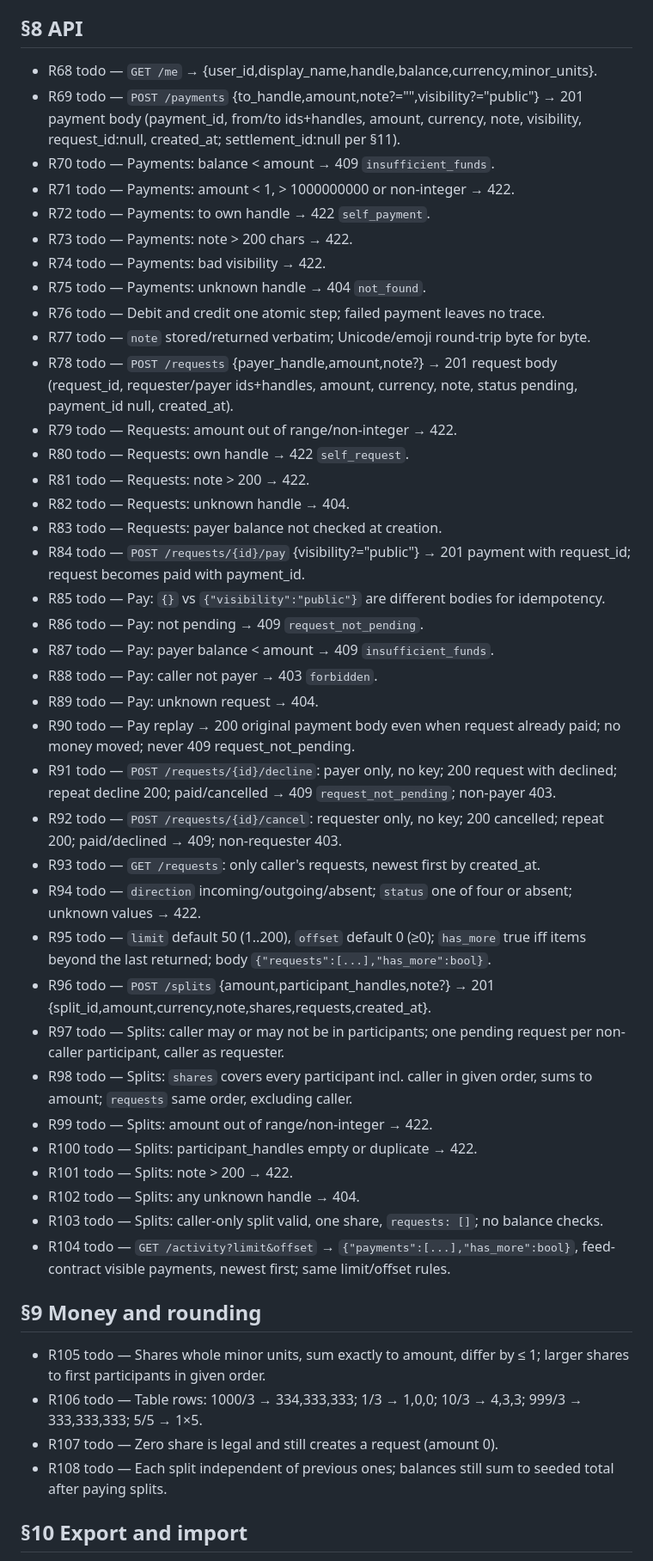
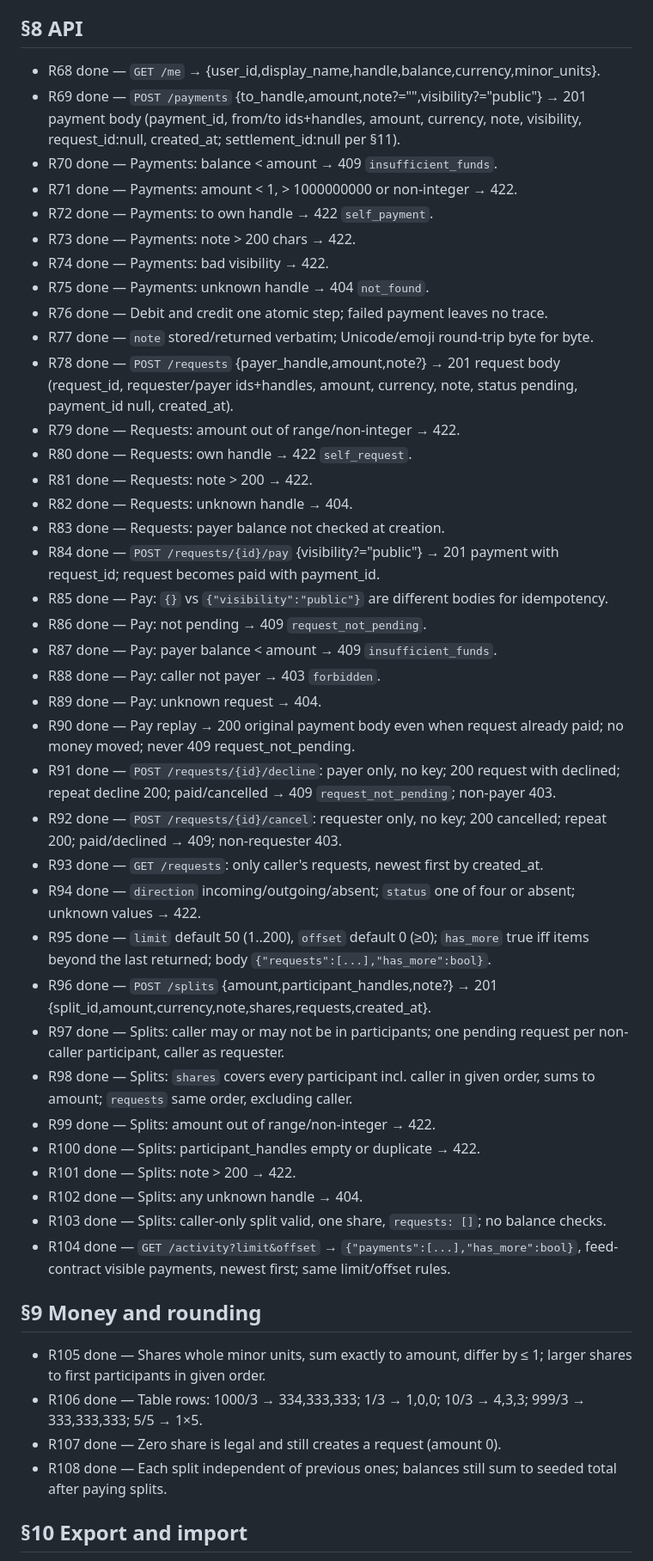
Before and after one commit to ghewaredevopsai/pocketful-dark-factory-v2, a Markdown page: stage-1/LEDGER.md, the part around one of its changes. Shown at 86% size. Rendered like a GitHub page.

Commit message:
stage-1: ledger statuses, R125-R131, interpretation decisions
Co-Authored-By: Claude Opus 5.5 <noreply@anthropic.com>

```diff
--- a/stage-1/LEDGER.md
+++ b/stage-1/LEDGER.md
@@ -85,47 +85,47 @@ Status: `todo`, `done`, `n/a` (with reason). One line per normative statement.
 
 ## §8 API
-- R68 todo — `GET /me` → {user_id,display_name,handle,balance,currency,minor_units}.
-- R69 todo — `POST /payments` {to_handle,amount,note?="",visibility?="public"} → 201 payment body (payment_id, from/to ids+handles, amount, currency, note, visibility, request_id:null, created_at; settlement_id:null per §11).
-- R70 todo — Payments: balance < amount → 409 `insufficient_funds`.
-- R71 todo — Payments: amount < 1, > 1000000000 or non-integer → 422.
-- R72 todo — Payments: to own handle → 422 `self_payment`.
-- R73 todo — Payments: note > 200 chars → 422.
-- R74 todo — Payments: bad visibility → 422.
-- R75 todo — Payments: unknown handle → 404 `not_found`.
-- R76 todo — Debit and credit one atomic step; failed payment leaves no trace.
-- R77 todo — `note` stored/returned verbatim; Unicode/emoji round-trip byte for byte.
-- R78 todo — `POST /requests` {payer_handle,amount,note?} → 201 request body (request_id, requester/payer ids+handles, amount, currency, note, status pending, payment_id null, created_at).
-- R79 todo — Requests: amount out of range/non-integer → 422.
-- R80 todo — Requests: own handle → 422 `self_request`.
-- R81 todo — Requests: note > 200 → 422.
-- R82 todo — Requests: unknown handle → 404.
-- R83 todo — Requests: payer balance not checked at creation.
-- R84 todo — `POST /requests/{id}/pay` {visibility?="public"} → 201 payment with request_id; request becomes paid with payment_id.
-- R85 todo — Pay: `{}` vs `{"visibility":"public"}` are different bodies for idempotency.
-- R86 todo — Pay: not pending → 409 `request_not_pending`.
-- R87 todo — Pay: payer balance < amount → 409 `insufficient_funds`.
-- R88 todo — Pay: caller not payer → 403 `forbidden`.
-- R89 todo — Pay: unknown request → 404.
-- R90 todo — Pay replay → 200 original payment body even when request already paid; no money moved; never 409 request_not_pending.
-- R91 todo — `POST /requests/{id}/decline`: payer only, no key; 200 request with declined; repeat decline 200; paid/cancelled → 409 `request_not_pending`; non-payer 403.
-- R92 todo — `POST /requests/{id}/cancel`: requester only, no key; 200 cancelled; repeat 200; paid/declined → 409; non-requester 403.
-- R93 todo — `GET /requests`: only caller's requests, newest first by created_at.
-- R94 todo — `direction` incoming/outgoing/absent; `status` one of four or absent; unknown values → 422.
-- R95 todo — `limit` default 50 (1..200), `offset` default 0 (≥0); `has_more` true iff items beyond the last returned; body `{"requests":[...],"has_more":bool}`.
-- R96 todo — `POST /splits` {amount,participant_handles,note?} → 201 {split_id,amount,currency,note,shares,requests,created_at}.
-- R97 todo — Splits: caller may or may not be in participants; one pending request per non-caller participant, caller as requester.
-- R98 todo — Splits: `shares` covers every participant incl. caller in given order, sums to amount; `requests` same order, excluding caller.
-- R99 todo — Splits: amount out of range/non-integer → 422.
-- R100 todo — Splits: participant_handles empty or duplicate → 422.
-- R101 todo — Splits: note > 200 → 422.
-- R102 todo — Splits: any unknown handle → 404.
-- R103 todo — Splits: caller-only split valid, one share, `requests: []`; no balance checks.
-- R104 todo — `GET /activity?limit&offset` → `{"payments":[...],"has_more":bool}`, feed-contract visible payments, newest first; same limit/offset rules.
+- R68 done — `GET /me` → {user_id,display_name,handle,balance,currency,minor_units}.
+- R69 done — `POST /payments` {to_handle,amount,note?="",visibility?="public"} → 201 payment body (payment_id, from/to ids+handles, amount, currency, note, visibility, request_id:null, created_at; settlement_id:null per §11).
+- R70 done — Payments: balance < amount → 409 `insufficient_funds`.
+- R71 done — Payments: amount < 1, > 1000000000 or non-integer → 422.
+- R72 done — Payments: to own handle → 422 `self_payment`.
+- R73 done — Payments: note > 200 chars → 422.
+- R74 done — Payments: bad visibility → 422.
+- R75 done — Payments: unknown handle → 404 `not_found`.
+- R76 done — Debit and credit one atomic step; failed payment leaves no trace.
+- R77 done — `note` stored/returned verbatim; Unicode/emoji round-trip byte for byte.
+- R78 done — `POST /requests` {payer_handle,amount,note?} → 201 request body (request_id, requester/payer ids+handles, amount, currency, note, status pending, payment_id null, created_at).
+- R79 done — Requests: amount out of range/non-integer → 422.
+- R80 done — Requests: own handle → 422 `self_request`.
+- R81 done — Requests: note > 200 → 422.
+- R82 done — Requests: unknown handle → 404.
+- R83 done — Requests: payer balance not checked at creation.
+- R84 done — `POST /requests/{id}/pay` {visibility?="public"} → 201 payment with request_id; request becomes paid with payment_id.
+- R85 done — Pay: `{}` vs `{"visibility":"public"}` are different bodies for idempotency.
+- R86 done — Pay: not pending → 409 `request_not_pending`.
+- R87 done — Pay: payer balance < amount → 409 `insufficient_funds`.
+- R88 done — Pay: caller not payer → 403 `forbidden`.
+- R89 done — Pay: unknown request → 404.
+- R90 done — Pay replay → 200 original payment body even when request already paid; no money moved; never 409 request_not_pending.
+- R91 done — `POST /requests/{id}/decline`: payer only, no key; 200 request with declined; repeat decline 200; paid/cancelled → 409 `request_not_pending`; non-payer 403.
+- R92 done — `POST /requests/{id}/cancel`: requester only, no key; 200 cancelled; repeat 200; paid/declined → 409; non-requester 403.
+- R93 done — `GET /requests`: only caller's requests, newest first by created_at.
+- R94 done — `direction` incoming/outgoing/absent; `status` one of four or absent; unknown values → 422.
+- R95 done — `limit` default 50 (1..200), `offset` default 0 (≥0); `has_more` true iff items beyond the last returned; body `{"requests":[...],"has_more":bool}`.
+- R96 done — `POST /splits` {amount,participant_handles,note?} → 201 {split_id,amount,currency,note,shares,requests,created_at}.
+- R97 done — Splits: caller may or may not be in participants; one pending request per non-caller participant, caller as requester.
+- R98 done — Splits: `shares` covers every participant incl. caller in given order, sums to amount; `requests` same order, excluding caller.
+- R99 done — Splits: amount out of range/non-integer → 422.
+- R100 done — Splits: participant_handles empty or duplicate → 422.
+- R101 done — Splits: note > 200 → 422.
+- R102 done — Splits: any unknown handle → 404.
+- R103 done — Splits: caller-only split valid, one share, `requests: []`; no balance checks.
+- R104 done — `GET /activity?limit&offset` → `{"payments":[...],"has_more":bool}`, feed-contract visible payments, newest first; same limit/offset rules.
 
 ## §9 Money and rounding
-- R105 todo — Shares whole minor units, sum exactly to amount, differ by ≤ 1; larger shares to first participants in given order.
-- R106 todo — Table rows: 1000/3 → 334,333,333; 1/3 → 1,0,0; 10/3 → 4,3,3; 999/3 → 333,333,333; 5/5 → 1×5.
-- R107 todo — Zero share is legal and still creates a request (amount 0).
-- R108 todo — Each split independent of previous ones; balances still sum to seeded total after paying splits.
+- R105 done — Shares whole minor units, sum exactly to amount, differ by ≤ 1; larger shares to first participants in given order.
+- R106 done — Table rows: 1000/3 → 334,333,333; 1/3 → 1,0,0; 10/3 → 4,3,3; 999/3 → 333,333,333; 5/5 → 1×5.
+- R107 done — Zero share is legal and still creates a request (amount 0).
+- R108 done — Each split independent of previous ones; balances still sum to seeded total after paying splits.
 
 ## §10 Export and import
```
Also changed, not shown: other parts of stage-1/LEDGER.md (+98 -82 lines).
